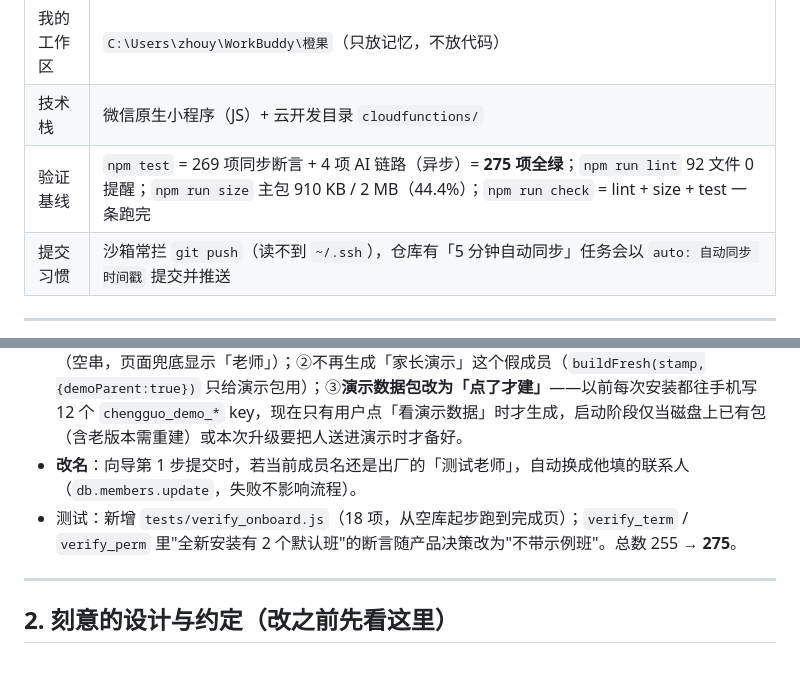
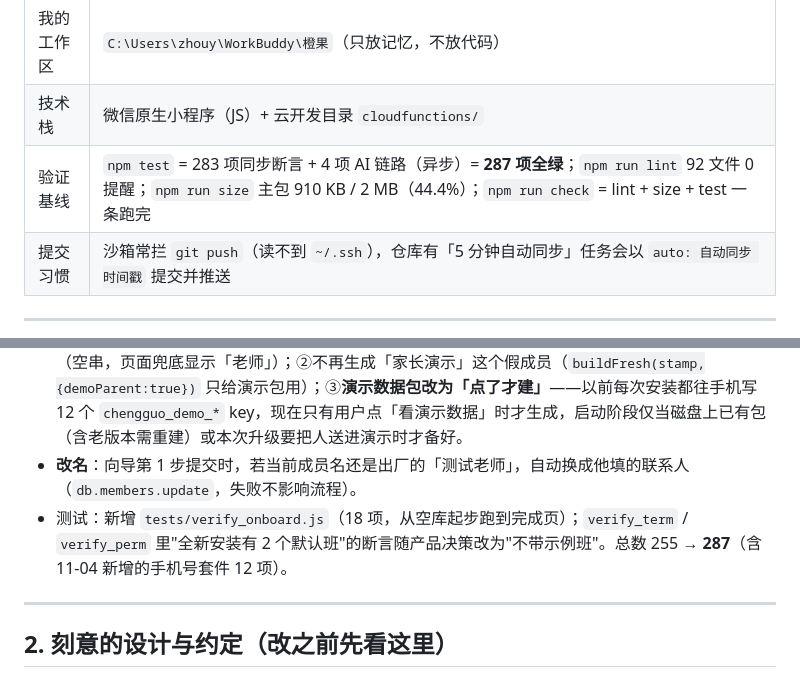
Before and after one commit to zhouyushen123/chengguo-miniprogram, a Markdown page: docs/handoff.md, 2 parts joined by grey strips. GitHub-like rendering.

```diff
--- a/docs/handoff.md
+++ b/docs/handoff.md
@@ -15,7 +15,7 @@
 | 远程 | `git@github.com:zhouyushen123/chengguo-miniprogram.git` |
 | 我的工作区 | `C:\Users\zhouy\WorkBuddy\橙果`（只放记忆，不放代码） |
 | 技术栈 | 微信原生小程序（JS）+ 云开发目录 `cloudfunctions/` |
-| 验证基线 | `npm test` = 269 项同步断言 + 4 项 AI 链路（异步）= **275 项全绿**；`npm run lint` 92 文件 0 提醒；`npm run size` 主包 910 KB / 2 MB（44.4%）；`npm run check` = lint + size + test 一条跑完 |
+| 验证基线 | `npm test` = 283 项同步断言 + 4 项 AI 链路（异步）= **287 项全绿**；`npm run lint` 92 文件 0 提醒；`npm run size` 主包 910 KB / 2 MB（44.4%）；`npm run check` = lint + size + test 一条跑完 |
 | 提交习惯 | 沙箱常拦 `git push`（读不到 `~/.ssh`），仓库有「5 分钟自动同步」任务会以 `auto: 自动同步 时间戳` 提交并推送 |
 
 ---
@@ -62,7 +62,7 @@
 - **出厂数据清干净**：`migrate.buildFresh(stamp, {sample:false})` 让真实新库不再自带「书法班/素描班/楷书/素描」；示例内容只留给演示数据包（`maintenance.buildDemoData` 仍用默认 sample:true）。内置「长期班」学期保留（历史数据兜底）。
 - **真·初始状态（11-04 二次清理）**：真实新库只留「1 个机构 + 1 个负责人（姓名为空）+ 内置长期班 + 默认评价模板」，实测落盘 2 KB / 12 个 key。三处"测试痕迹"已删：①出厂姓名不再叫「测试老师」（空串，页面兜底显示「老师」）；②不再生成「家长演示」这个假成员（`buildFresh(stamp,{demoParent:true})` 只给演示包用）；③**演示数据包改为「点了才建」**——以前每次安装都往手机写 12 个 `chengguo_demo_*` key，现在只有用户点「看演示数据」时才生成，启动阶段仅当磁盘上已有包（含老版本需重建）或本次升级要把人送进演示时才备好。
 - **改名**：向导第 1 步提交时，若当前成员名还是出厂的「测试老师」，自动换成他填的联系人（`db.members.update`，失败不影响流程）。
-- 测试：新增 `tests/verify_onboard.js`（18 项，从空库起步跑到完成页）；`verify_term` / `verify_perm` 里"全新安装有 2 个默认班"的断言随产品决策改为"不带示例班"。总数 255 → **275**。
+- 测试：新增 `tests/verify_onboard.js`（18 项，从空库起步跑到完成页）；`verify_term` / `verify_perm` 里"全新安装有 2 个默认班"的断言随产品决策改为"不带示例班"。总数 255 → **287**（含 11-04 新增的手机号套件 12 项）。
 
 ---
 
```
Also changed, not shown: README.md (+2 -2 lines).
